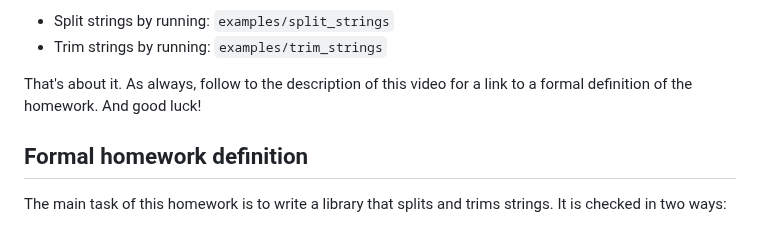
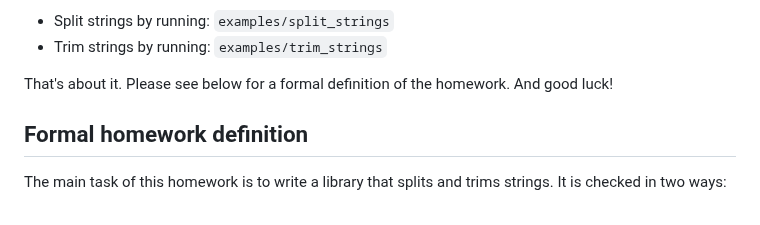
Before and after one commit to cpp-for-yourself/lectures-and-homeworks, a Markdown page: homeworks/homework_4/homework.md, the part around the change. Drawn GitHub-style.

Commit message:
Rephrase ending

```diff
--- a/homeworks/homework_4/homework.md
+++ b/homeworks/homework_4/homework.md
@@ -21,7 +21,7 @@ They all live in the examples folder and allow to:
 - Trim strings by running: `examples/trim_strings`
 
 <!-- Talking head -->
-That's about it. As always, follow to the description of this video for a link to a formal definition of the homework. And good luck!
+That's about it. Please see below for a formal definition of the homework. And good luck!
 
 ## Formal homework definition
 The main task of this homework is to write a library that splits and trims strings. It is checked in two ways:
```
